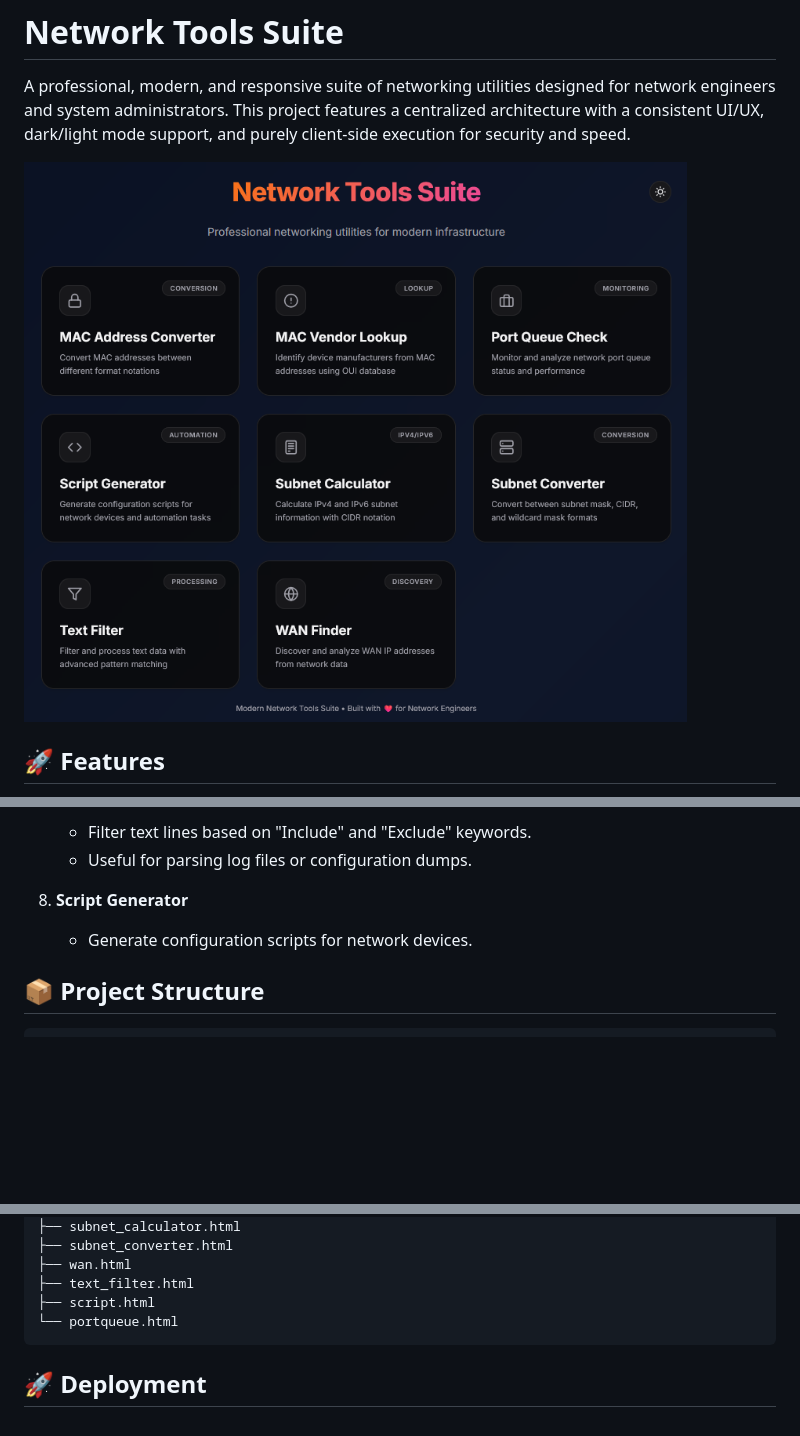
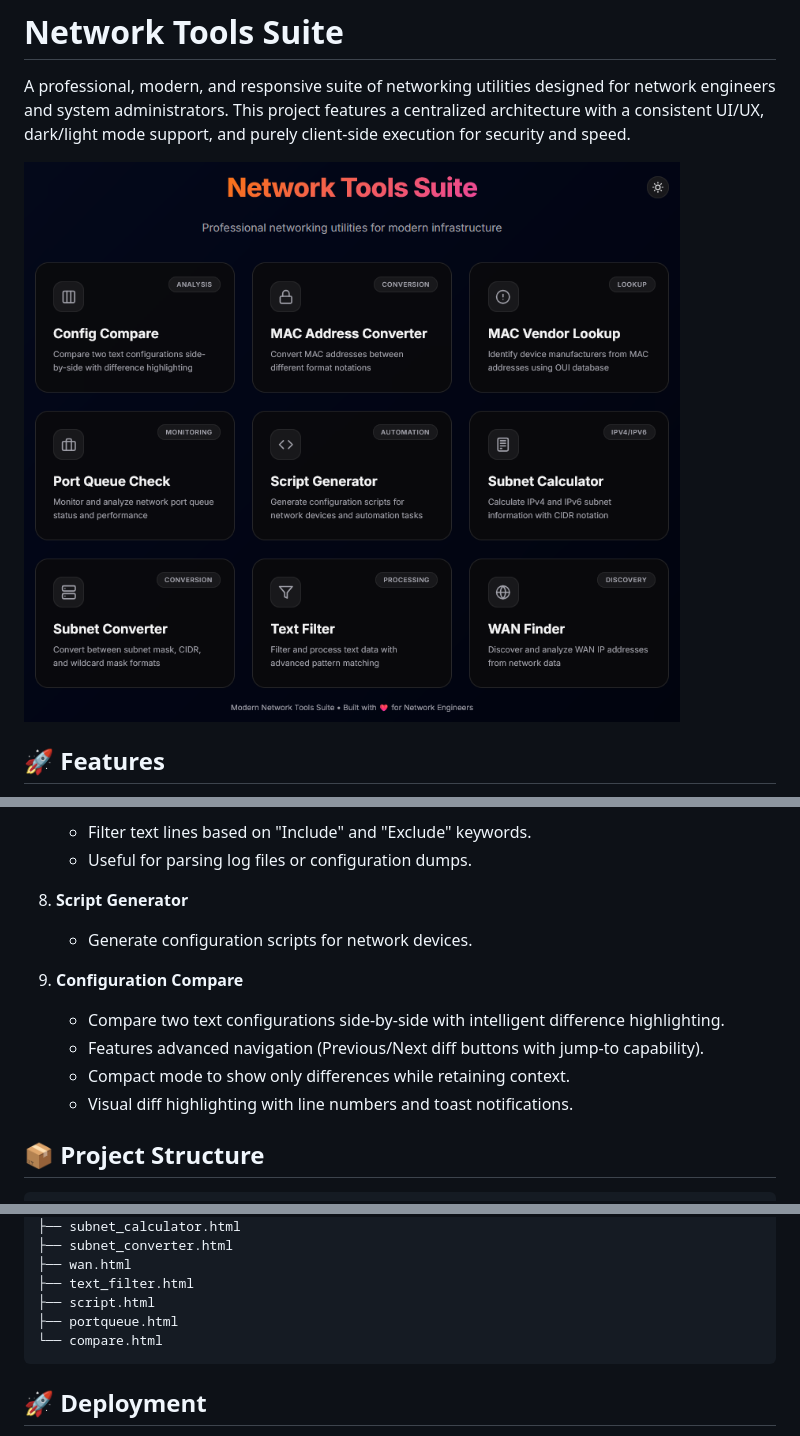
Before and after one commit to sathaporntwork/nw_tools, a Markdown page: README.md, 3 parts joined by grey strips. Rendered like a GitHub page; pictures changed too: assets/images/screenshot.png; blank space fills up the shorter version.

Commit message:
feat: Add Configuration Compare tool with updated README documentation and a new screenshot.

````diff
--- a/README.md
+++ b/README.md
@@ -42,6 +42,12 @@ A professional, modern, and responsive suite of networking utilities designed fo
 8.  **Script Generator**
     *   Generate configuration scripts for network devices.
 
+9.  **Configuration Compare**
+    *   Compare two text configurations side-by-side with intelligent difference highlighting.
+    *   Features advanced navigation (Previous/Next diff buttons with jump-to capability).
+    *   Compact mode to show only differences while retaining context.
+    *   Visual diff highlighting with line numbers and toast notifications.
+
 ## 📦 Project Structure
 
 ```text
@@ -60,7 +66,8 @@ tools/
 ├── wan.html
 ├── text_filter.html
 ├── script.html
-└── portqueue.html
+├── portqueue.html
+└── compare.html
 ```
 
 ## 🚀 Deployment
````
